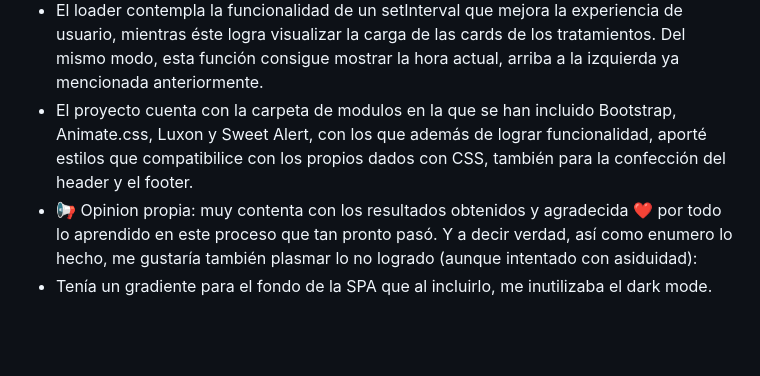
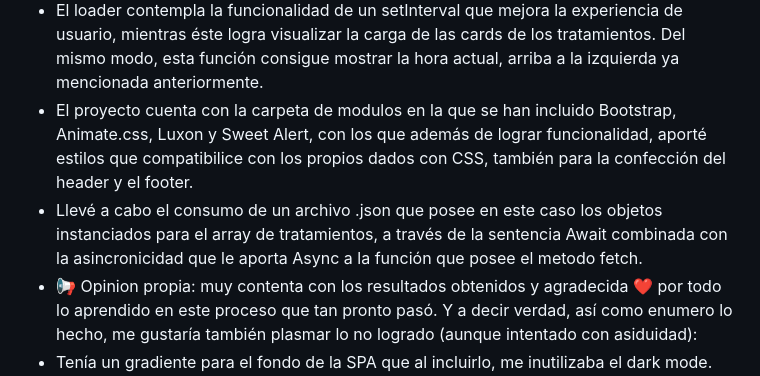
Before and after one commit to CarolinaGV07/JavaScriptProyectoFinal, a Markdown page: README.md, the part around the change. Rendered like a GitHub page; blank space fills up the shorter version.

```diff
--- a/README.md
+++ b/README.md
@@ -34,8 +34,8 @@ En primer lugar fui creando el html en base a la idea que surgió en el sitio we
  - Por supuesto los eventos estan logrados a traves de la captura con DOM de las etiquetas HTML.
  - El loader contempla la funcionalidad de un setInterval que mejora la experiencia de usuario, mientras éste logra visualizar la carga de las cards de los tratamientos. Del mismo modo, esta función
  consigue mostrar la hora actual, arriba a la izquierda ya mencionada anteriormente.
- - El proyecto cuenta con la carpeta de modulos en la que se han incluido Bootstrap, Animate.css, Luxon y Sweet Alert, con los que además de lograr funcionalidad, aporté estilos que compatibilice
- con los propios dados con CSS, también para la confección del header y el footer.
+ - El proyecto cuenta con la carpeta de modulos en la que se han incluido Bootstrap, Animate.css, Luxon y Sweet Alert, con los que además de lograr funcionalidad, aporté estilos que compatibilice con los propios dados con CSS, también para la confección del header y el footer.
+ - Llevé a cabo el consumo de un archivo .json que posee en este caso los objetos instanciados para el array de tratamientos, a través de la sentencia Await combinada con la asincronicidad que le aporta Async a la función que posee el metodo fetch.
  - 📢 Opinion propia: muy contenta con los resultados obtenidos y agradecida ❤️ por todo lo aprendido en este proceso que tan pronto pasó. Y a decir verdad, así como enumero lo hecho, me gustaría también
  plasmar lo no logrado (aunque intentado con asiduidad):
  - Tenía un gradiente para el fondo de la SPA que al incluirlo, me inutilizaba el dark mode. Nunca logre que sean compatibles y por eso recurri a un fondo simple con un solo color.
```
